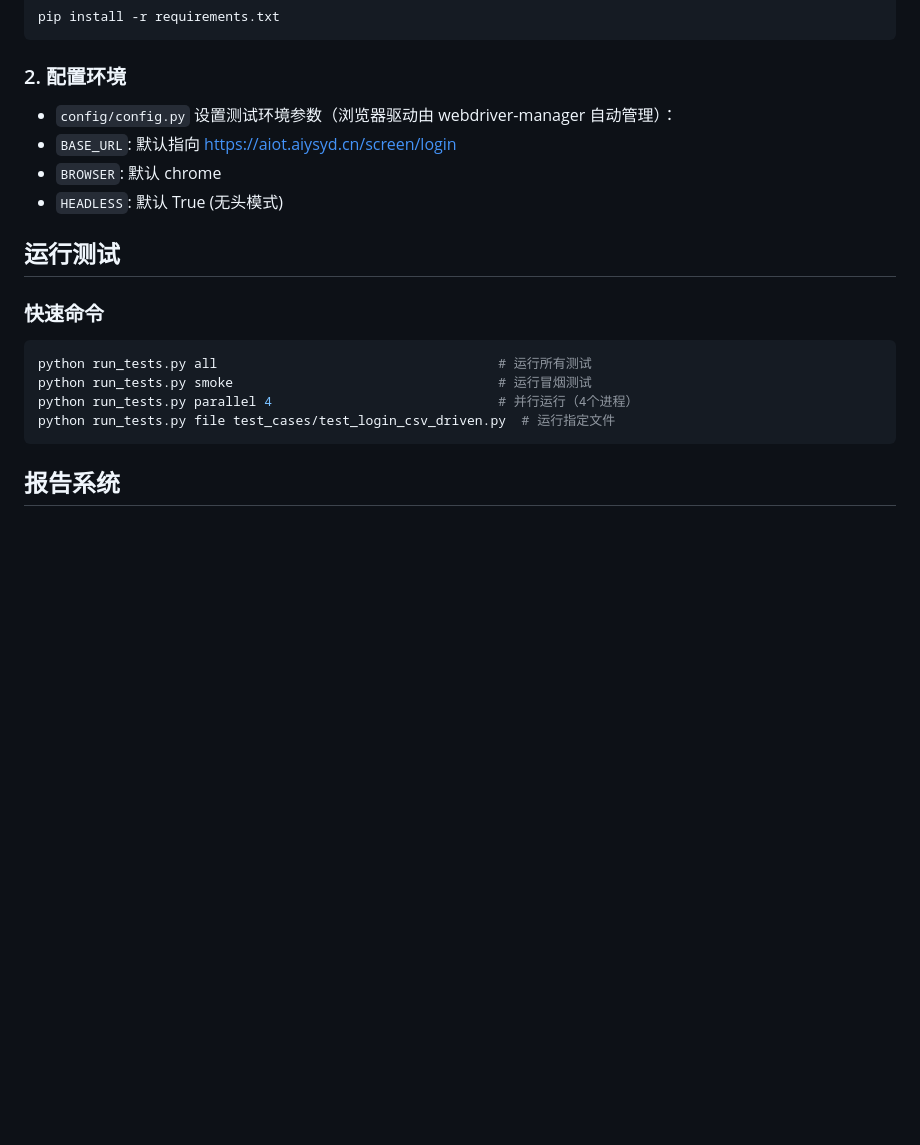
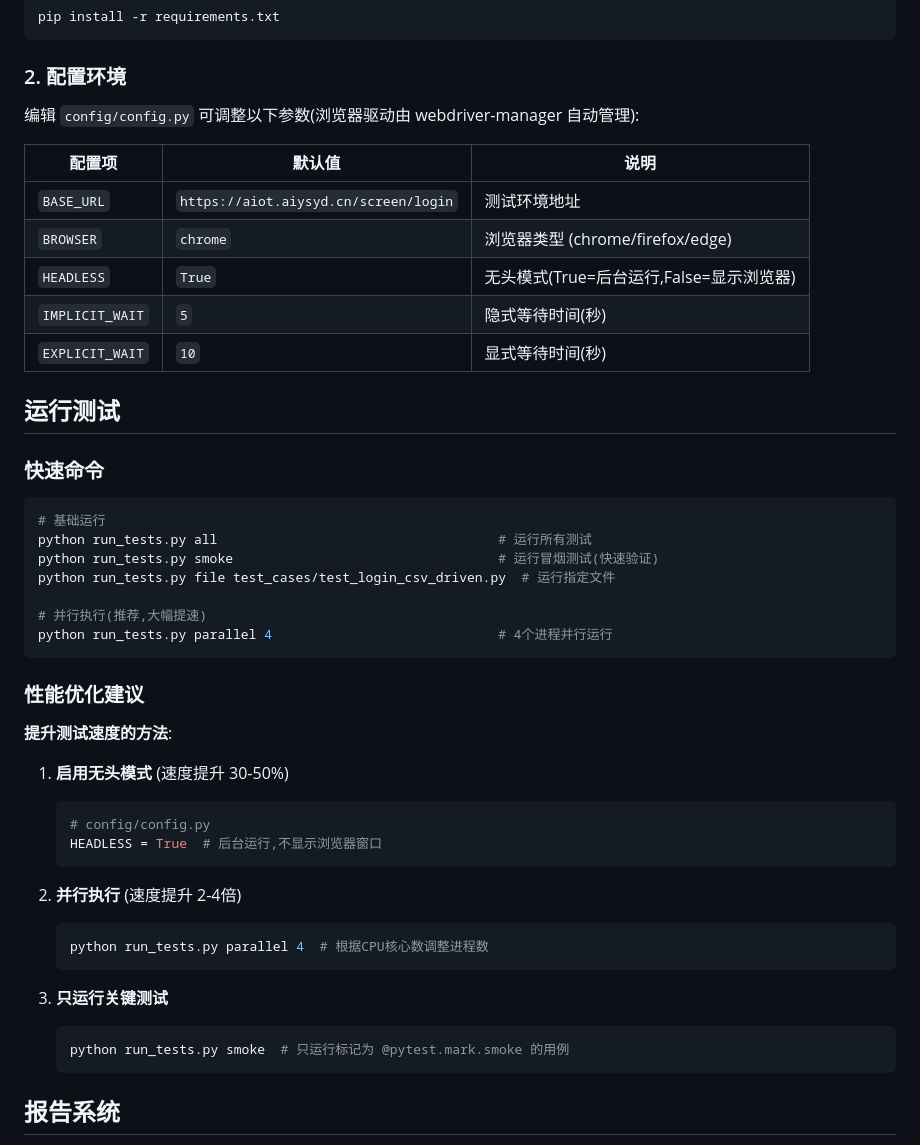
Before and after one commit to ai010-boot/Selenium_WarningScreen_Functions, a Markdown page: README.md, the part around one of its changes. GitHub-like rendering; blank space fills up the shorter version.

````diff
--- a/README.md
+++ b/README.md
@@ -66,20 +66,48 @@ pip install -r requirements.txt
 ```
 
 ### 2. 配置环境
-- `config/config.py` 设置测试环境参数（浏览器驱动由 webdriver-manager 自动管理）：
-- `BASE_URL`: 默认指向 https://aiot.aiysyd.cn/screen/login
-- `BROWSER`: 默认 chrome
-- `HEADLESS`: 默认 True (无头模式)
+编辑 `config/config.py` 可调整以下参数(浏览器驱动由 webdriver-manager 自动管理):
+
+| 配置项 | 默认值 | 说明 |
+|--------|--------|------|
+| `BASE_URL` | `https://aiot.aiysyd.cn/screen/login` | 测试环境地址 |
+| `BROWSER` | `chrome` | 浏览器类型 (chrome/firefox/edge) |
+| `HEADLESS` | `True` | 无头模式(True=后台运行,False=显示浏览器) |
+| `IMPLICIT_WAIT` | `5` | 隐式等待时间(秒) |
+| `EXPLICIT_WAIT` | `10` | 显式等待时间(秒) |
 
 ## 运行测试
 
 ### 快速命令
 ```bash
+# 基础运行
 python run_tests.py all                                    # 运行所有测试
-python run_tests.py smoke                                  # 运行冒烟测试
-python run_tests.py parallel 4                             # 并行运行（4个进程）
+python run_tests.py smoke                                  # 运行冒烟测试(快速验证)
 python run_tests.py file test_cases/test_login_csv_driven.py  # 运行指定文件
+
+# 并行执行(推荐,大幅提速)
+python run_tests.py parallel 4                             # 4个进程并行运行
 ```
+
+### 性能优化建议
+
+**提升测试速度的方法**:
+
+1. **启用无头模式** (速度提升 30-50%)
+   ```python
+   # config/config.py
+   HEADLESS = True  # 后台运行,不显示浏览器窗口
+   ```
+
+2. **并行执行** (速度提升 2-4倍)
+   ```bash
+   python run_tests.py parallel 4  # 根据CPU核心数调整进程数
+   ```
+
+3. **只运行关键测试**
+   ```bash
+   python run_tests.py smoke  # 只运行标记为 @pytest.mark.smoke 的用例
+   ```
 
 ## 报告系统
 
````
Also changed, not shown: other parts of README.md (+42 -13 lines).
